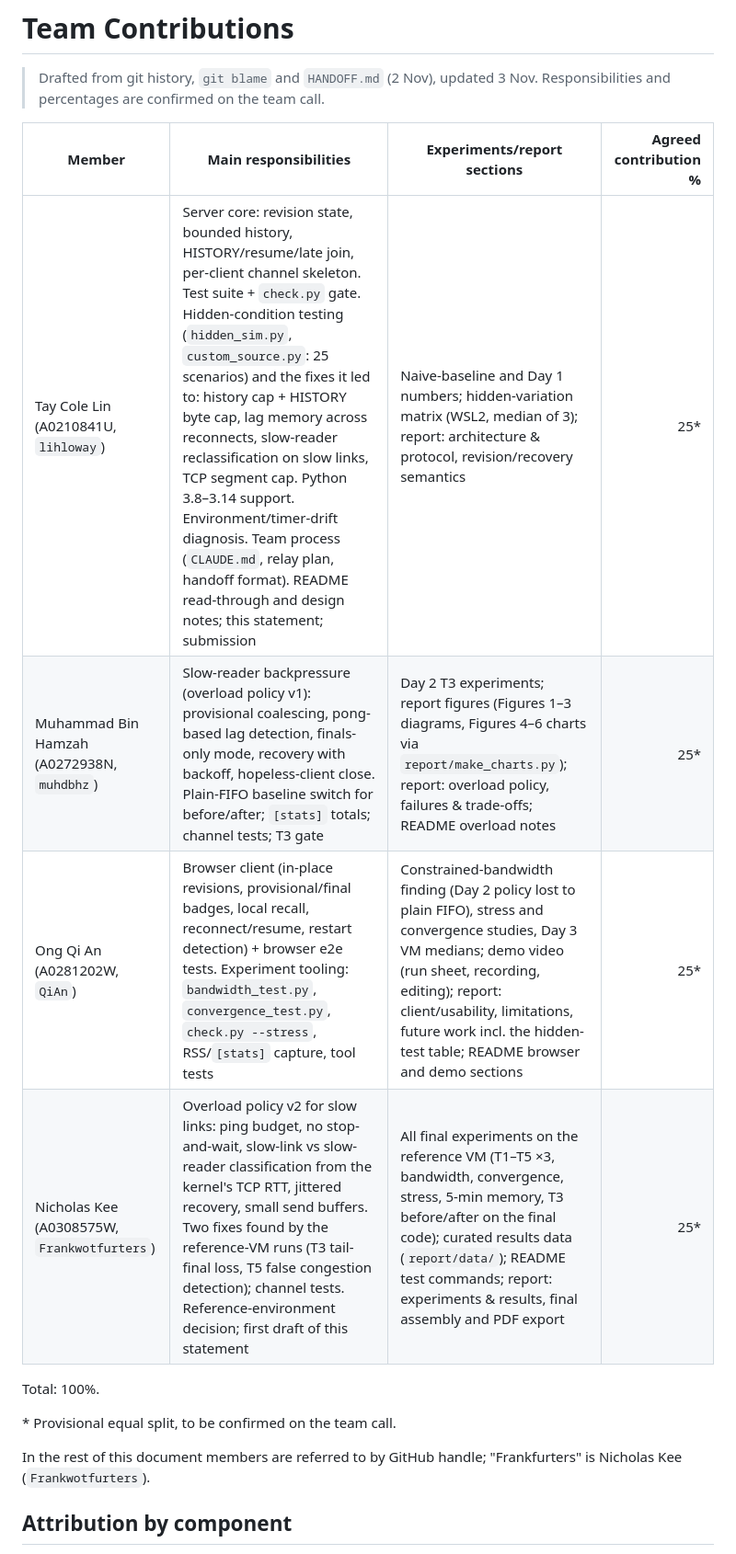
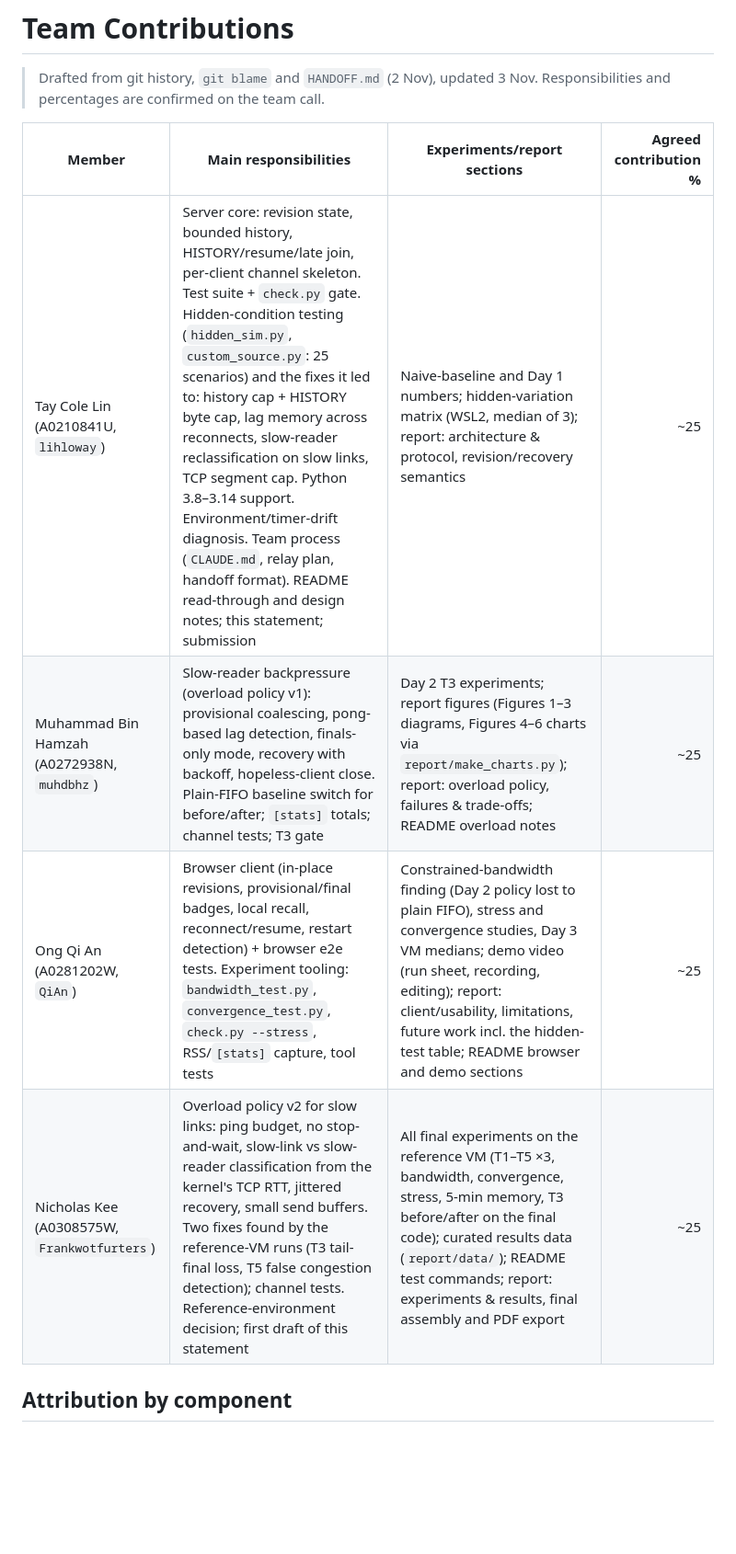
Before and after one commit to blobfish465/LiveRecallSystem, a Markdown page: CONTRIBUTIONS.md, the part around the change. Shown at 92% size. Drawn GitHub-style; blank space fills up the shorter version.

```diff
--- a/CONTRIBUTIONS.md
+++ b/CONTRIBUTIONS.md
@@ -4,16 +4,10 @@
 
 | Member | Main responsibilities | Experiments/report sections | Agreed contribution % |
 |---|---|---|---:|
-| Tay Cole Lin (A0210841U, `lihloway`) | Server core: revision state, bounded history, HISTORY/resume/late join, per-client channel skeleton. Test suite + `check.py` gate. Hidden-condition testing (`hidden_sim.py`, `custom_source.py`: 25 scenarios) and the fixes it led to: history cap + HISTORY byte cap, lag memory across reconnects, slow-reader reclassification on slow links, TCP segment cap. Python 3.8–3.14 support. Environment/timer-drift diagnosis. Team process (`CLAUDE.md`, relay plan, handoff format). README read-through and design notes; this statement; submission | Naive-baseline and Day 1 numbers; hidden-variation matrix (WSL2, median of 3); report: architecture & protocol, revision/recovery semantics | 25* |
-| Muhammad Bin Hamzah (A0272938N, `muhdbhz`) | Slow-reader backpressure (overload policy v1): provisional coalescing, pong-based lag detection, finals-only mode, recovery with backoff, hopeless-client close. Plain-FIFO baseline switch for before/after; `[stats]` totals; channel tests; T3 gate | Day 2 T3 experiments; report figures (Figures 1–3 diagrams, Figures 4–6 charts via `report/make_charts.py`); report: overload policy, failures & trade-offs; README overload notes | 25* |
-| Ong Qi An (A0281202W, `QiAn`) | Browser client (in-place revisions, provisional/final badges, local recall, reconnect/resume, restart detection) + browser e2e tests. Experiment tooling: `bandwidth_test.py`, `convergence_test.py`, `check.py --stress`, RSS/`[stats]` capture, tool tests | Constrained-bandwidth finding (Day 2 policy lost to plain FIFO), stress and convergence studies, Day 3 VM medians; demo video (run sheet, recording, editing); report: client/usability, limitations, future work incl. the hidden-test table; README browser and demo sections | 25* |
-| Nicholas Kee (A0308575W, `Frankwotfurters`) | Overload policy v2 for slow links: ping budget, no stop-and-wait, slow-link vs slow-reader classification from the kernel's TCP RTT, jittered recovery, small send buffers. Two fixes found by the reference-VM runs (T3 tail-final loss, T5 false congestion detection); channel tests. Reference-environment decision; first draft of this statement | All final experiments on the reference VM (T1–T5 ×3, bandwidth, convergence, stress, 5-min memory, T3 before/after on the final code); curated results data (`report/data/`); README test commands; report: experiments & results, final assembly and PDF export | 25* |
-
-Total: 100%.
-
-\* Provisional equal split, to be confirmed on the team call.
-
-In the rest of this document members are referred to by GitHub handle; "Frankfurters" is Nicholas Kee (`Frankwotfurters`).
+| Tay Cole Lin (A0210841U, `lihloway`) | Server core: revision state, bounded history, HISTORY/resume/late join, per-client channel skeleton. Test suite + `check.py` gate. Hidden-condition testing (`hidden_sim.py`, `custom_source.py`: 25 scenarios) and the fixes it led to: history cap + HISTORY byte cap, lag memory across reconnects, slow-reader reclassification on slow links, TCP segment cap. Python 3.8–3.14 support. Environment/timer-drift diagnosis. Team process (`CLAUDE.md`, relay plan, handoff format). README read-through and design notes; this statement; submission | Naive-baseline and Day 1 numbers; hidden-variation matrix (WSL2, median of 3); report: architecture & protocol, revision/recovery semantics | ~25 |
+| Muhammad Bin Hamzah (A0272938N, `muhdbhz`) | Slow-reader backpressure (overload policy v1): provisional coalescing, pong-based lag detection, finals-only mode, recovery with backoff, hopeless-client close. Plain-FIFO baseline switch for before/after; `[stats]` totals; channel tests; T3 gate | Day 2 T3 experiments; report figures (Figures 1–3 diagrams, Figures 4–6 charts via `report/make_charts.py`); report: overload policy, failures & trade-offs; README overload notes | ~25 |
+| Ong Qi An (A0281202W, `QiAn`) | Browser client (in-place revisions, provisional/final badges, local recall, reconnect/resume, restart detection) + browser e2e tests. Experiment tooling: `bandwidth_test.py`, `convergence_test.py`, `check.py --stress`, RSS/`[stats]` capture, tool tests | Constrained-bandwidth finding (Day 2 policy lost to plain FIFO), stress and convergence studies, Day 3 VM medians; demo video (run sheet, recording, editing); report: client/usability, limitations, future work incl. the hidden-test table; README browser and demo sections | ~25 |
+| Nicholas Kee (A0308575W, `Frankwotfurters`) | Overload policy v2 for slow links: ping budget, no stop-and-wait, slow-link vs slow-reader classification from the kernel's TCP RTT, jittered recovery, small send buffers. Two fixes found by the reference-VM runs (T3 tail-final loss, T5 false congestion detection); channel tests. Reference-environment decision; first draft of this statement | All final experiments on the reference VM (T1–T5 ×3, bandwidth, convergence, stress, 5-min memory, T3 before/after on the final code); curated results data (`report/data/`); README test commands; report: experiments & results, final assembly and PDF export | ~25 |
 
 ## Attribution by component
 
```
